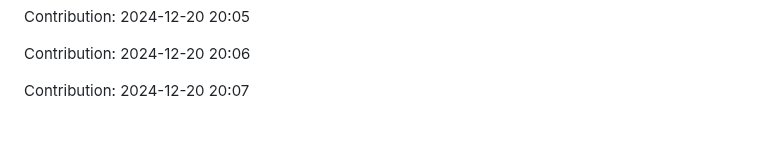
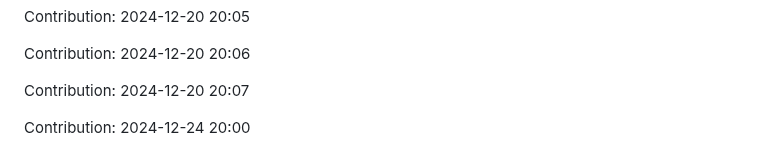
Before and after one commit to enbtram/Fitness-App, a Markdown page: README.md, the part around the change. Drawn GitHub-style; blank space fills up the shorter version.

Commit message:
"Contribution: 2024-12-24 20:00"

```diff
--- a/README.md
+++ b/README.md
@@ -545,3 +545,5 @@ Contribution: 2024-12-20 20:05
 Contribution: 2024-12-20 20:06
 
 Contribution: 2024-12-20 20:07
+
+Contribution: 2024-12-24 20:00
```
